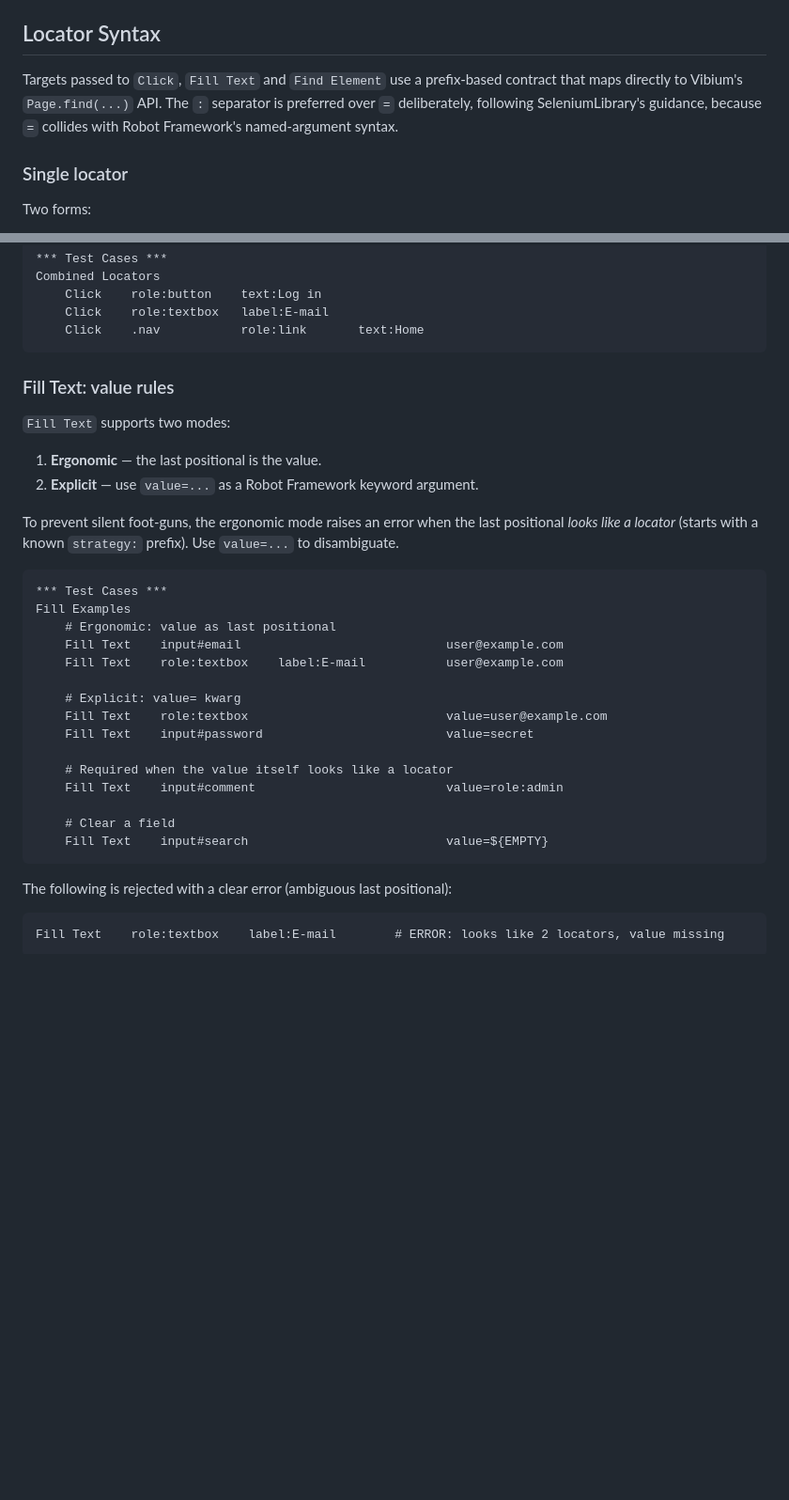
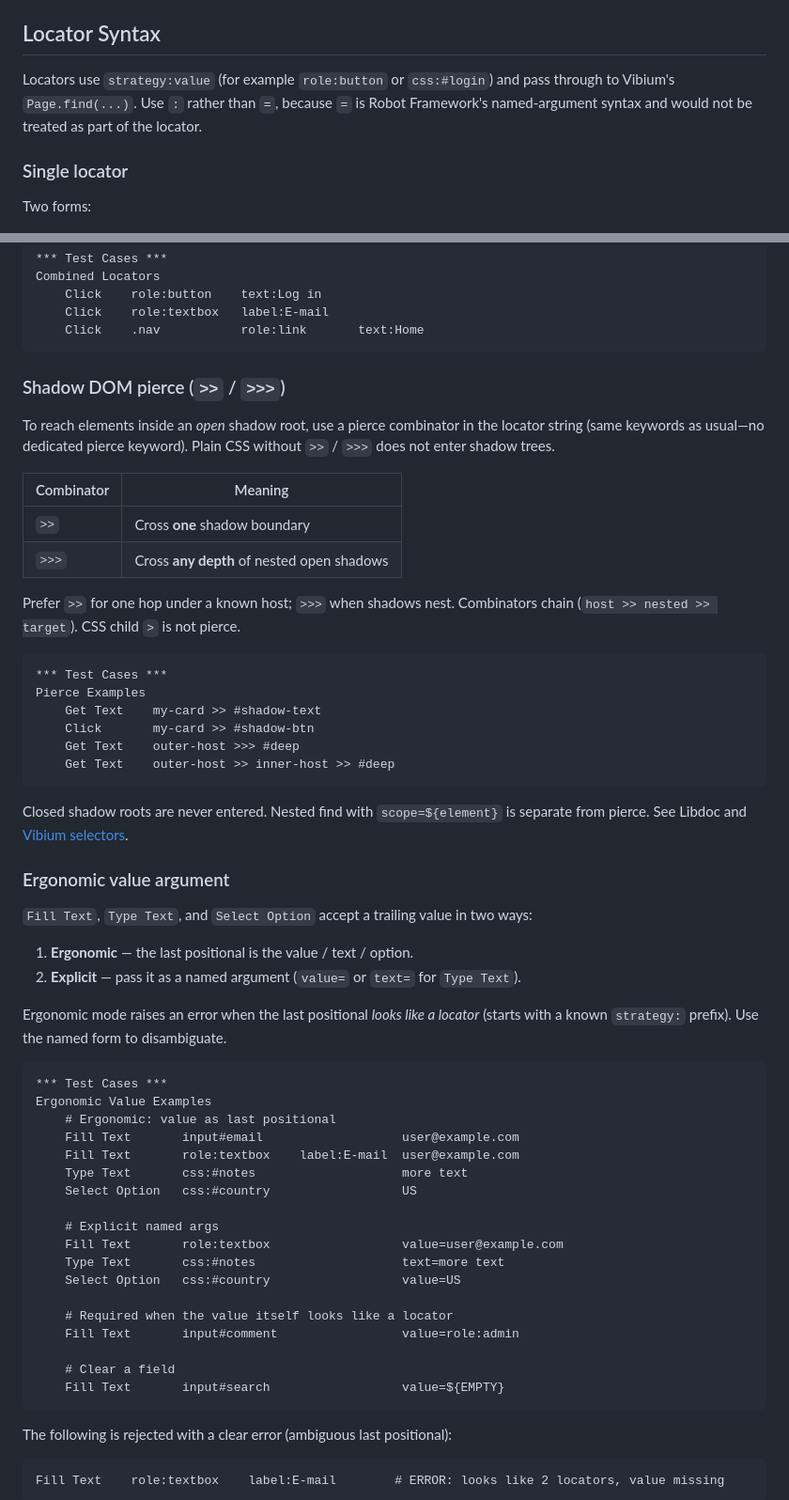
Before and after one commit to Jhoan0714/robotframework-vibium, a Markdown page: README.md, 2 parts joined by grey strips. Shown at 94% size. Drawn GitHub-style; blank space fills up the shorter version.

Commit message:
docs: document pierce locators, engines, and Pabot in README (#49, #55, #26)

````diff
--- a/README.md
+++ b/README.md
@@ -57,11 +69,10 @@ still connect via the ``VIBIUM_CONNECT_URL`` environment variable.
 
 ## Locator Syntax
 
-Targets passed to `Click`, `Fill Text` and `Find Element` use a
-prefix-based contract that maps directly to Vibium's `Page.find(...)` API.
-The `:` separator is preferred over `=` deliberately, following
-SeleniumLibrary's guidance, because `=` collides with Robot Framework's
-named-argument syntax.
+Locators use `strategy:value` (for example `role:button` or `css:#login`) and
+pass through to Vibium's `Page.find(...)`. Use `:` rather than `=`, because `=`
+is Robot Framework's named-argument syntax and would not be treated as part of
+the locator.
 
 ### Single locator
 
@@ -106,33 +117,64 @@ Combined Locators
     Click    .nav           role:link       text:Home
 ```
 
-### Fill Text: value rules
+### Shadow DOM pierce (`>>` / `>>>`)
 
-`Fill Text` supports two modes:
+To reach elements inside an *open* shadow root, use a pierce combinator in the
+locator string (same keywords as usual—no dedicated pierce keyword). Plain CSS
+without `>>` / `>>>` does not enter shadow trees.
 
-1. **Ergonomic** — the last positional is the value.
-2. **Explicit** — use `value=...` as a Robot Framework keyword argument.
+| Combinator | Meaning |
+| --- | --- |
+| `>>` | Cross **one** shadow boundary |
+| `>>>` | Cross **any depth** of nested open shadows |
 
-To prevent silent foot-guns, the ergonomic mode raises an error when the
-last positional *looks like a locator* (starts with a known `strategy:`
-prefix). Use `value=...` to disambiguate.
+Prefer `>>` for one hop under a known host; `>>>` when shadows nest. Combinators
+chain (`host >> nested >> target`). CSS child `>` is not pierce.
 
 ```robot
 *** Test Cases ***
-Fill Examples
+Pierce Examples
+    Get Text    my-card >> #shadow-text
+    Click       my-card >> #shadow-btn
+    Get Text    outer-host >>> #deep
+    Get Text    outer-host >> inner-host >> #deep
+```
+
+Closed shadow roots are never entered. Nested find with `scope=${element}` is
+separate from pierce. See Libdoc and
+[Vibium selectors](https://github.com/VibiumDev/vibium/blob/main/docs/reference/selectors.md).
+
+### Ergonomic value argument
+
+`Fill Text`, `Type Text`, and `Select Option` accept a trailing value in two
+ways:
+
+1. **Ergonomic** — the last positional is the value / text / option.
+2. **Explicit** — pass it as a named argument (`value=` or `text=` for
+   `Type Text`).
+
+Ergonomic mode raises an error when the last positional *looks like a locator*
+(starts with a known `strategy:` prefix). Use the named form to disambiguate.
+
+```robot
+*** Test Cases ***
+Ergonomic Value Examples
     # Ergonomic: value as last positional
-    Fill Text    input#email                            user@example.com
-    Fill Text    role:textbox    label:E-mail           user@example.com
+    Fill Text       input#email                   user@example.com
+    Fill Text       role:textbox    label:E-mail  user@example.com
+    Type Text       css:#notes                    more text
+    Select Option   css:#country                  US
 
-    # Explicit: value= kwarg
-    Fill Text    role:textbox                           value=user@example.com
-    Fill Text    input#password                         value=secret
+    # Explicit named args
+    Fill Text       role:textbox                  value=user@example.com
+    Type Text       css:#notes                    text=more text
+    Select Option   css:#country                  value=US
 
     # Required when the value itself looks like a locator
-    Fill Text    input#comment                          value=role:admin
+    Fill Text       input#comment                 value=role:admin
 
     # Clear a field
-    Fill Text    input#search                           value=${EMPTY}
+    Fill Text       input#search                  value=${EMPTY}
 ```
 
 The following is rejected with a clear error (ambiguous last positional):
````
Also changed, not shown: other parts of README.md (+23 -13 lines).
